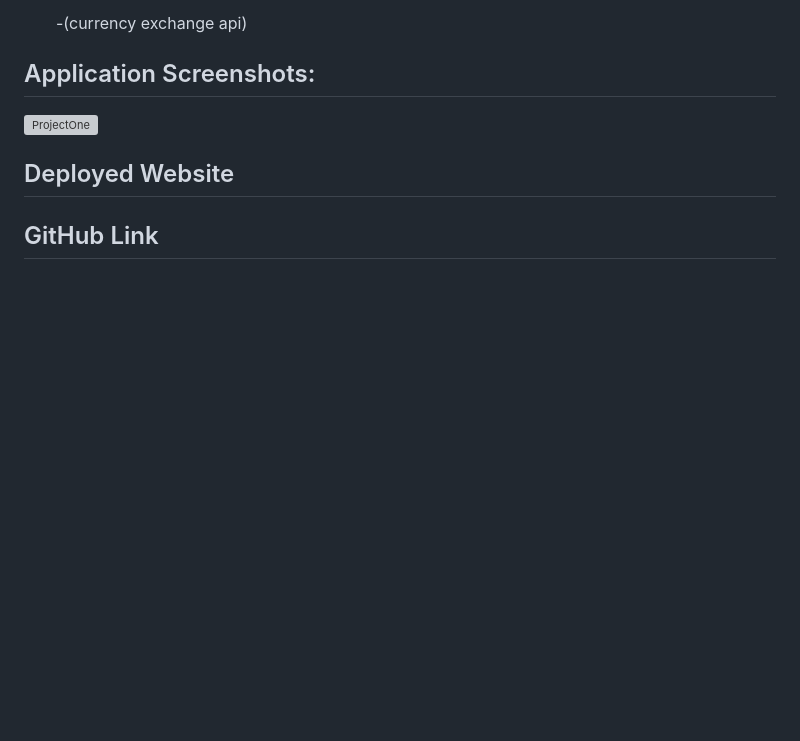
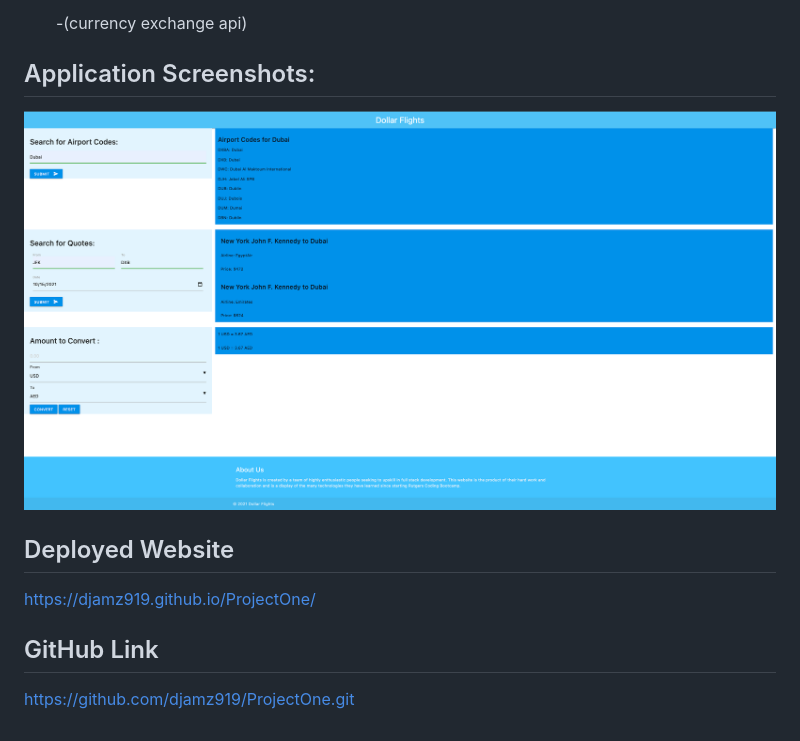
Before and after one commit to djamz919/DollarFlights, a Markdown page: README.md, the part around the change. Rendered like a GitHub page; pictures changed too: assets/images/DollarFlightsWebpage.png (added); blank space fills up the shorter version; grey boxes are pictures that could not be loaded.

```diff
--- a/README.md
+++ b/README.md
@@ -27,8 +27,10 @@ The user must input there specific airport codes to search for fares. If the use
 
 ## Application Screenshots:
 
-![ProjectOne]()
+![projectone](assets/images/DollarFlightsWebpage.png)
 
 ## Deployed Website
+https://djamz919.github.io/ProjectOne/
 
 ## GitHub Link
+https://github.com/djamz919/ProjectOne.git
```
